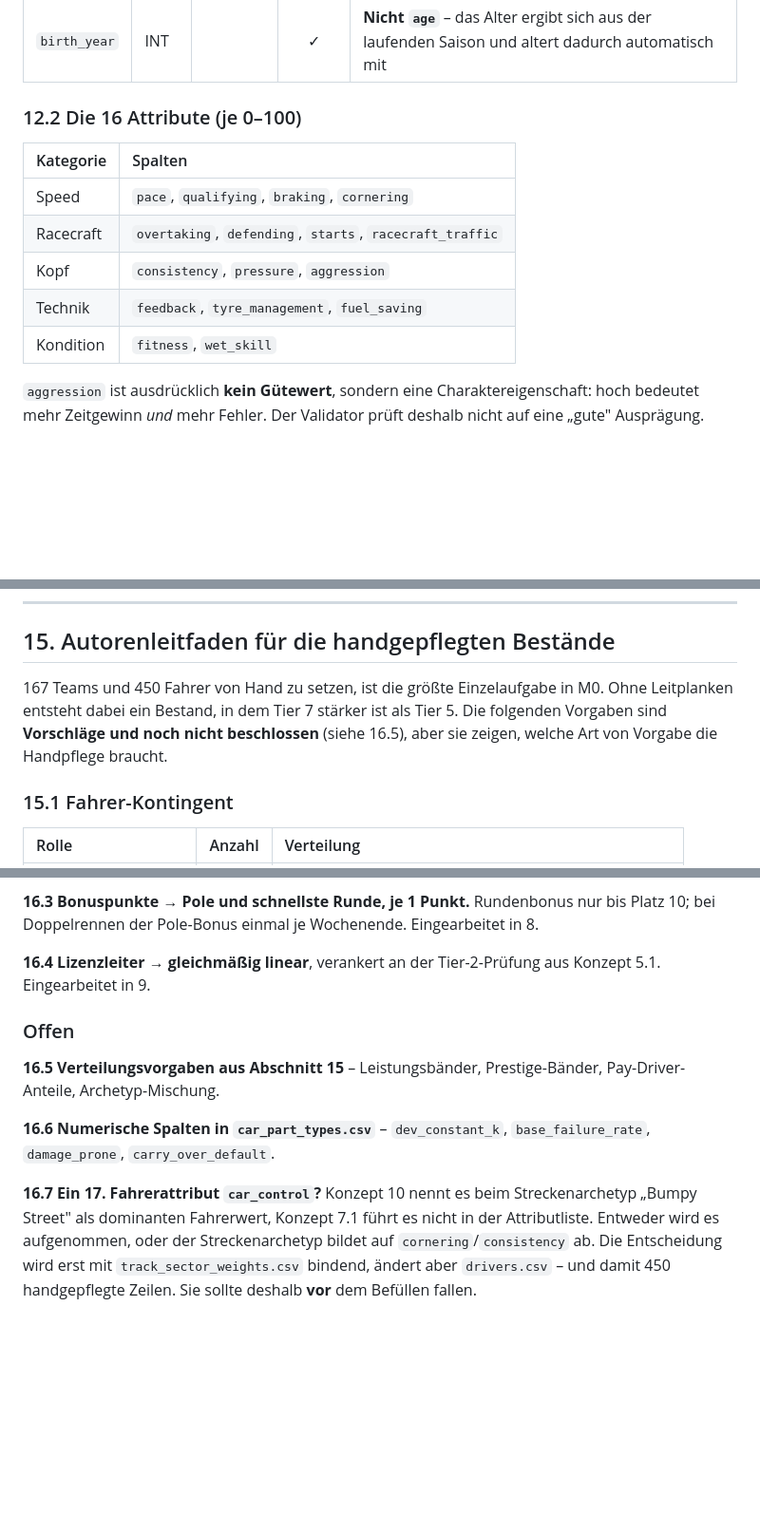
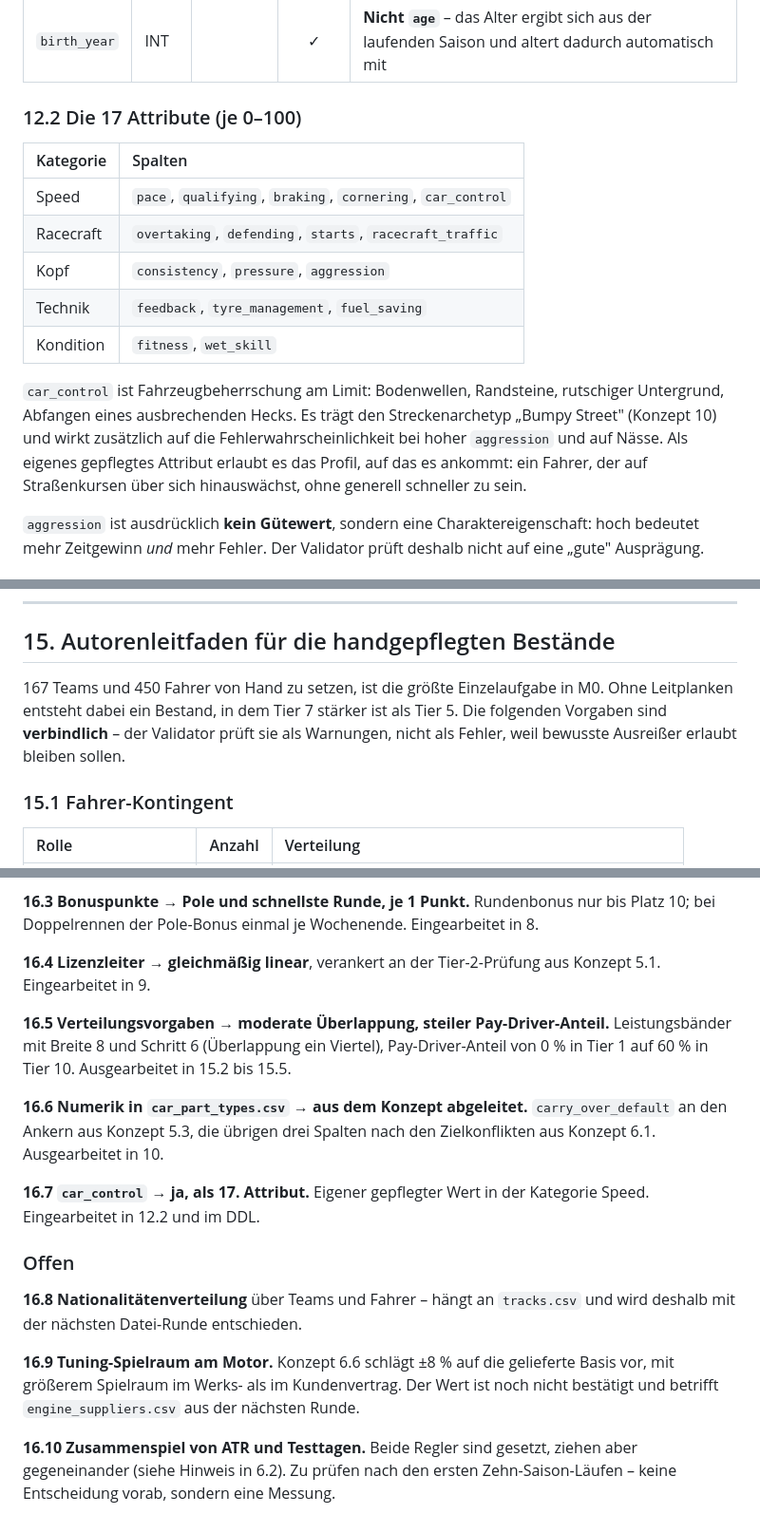
Before and after one commit to michaelkrinningersg-coder/Race-Manager, a Markdown page: docs/DATENMODELL_APEX_M0.md, 3 parts joined by grey strips. Shown at 95% size. Drawn GitHub-style; blank space fills up the shorter version.

```diff
--- a/docs/DATENMODELL_APEX_M0.md
+++ b/docs/DATENMODELL_APEX_M0.md
@@ -463,15 +476,17 @@ team_id,name,short_name,code,country,city,founded_year,start_tier,colour_primary
 | `country` | TEXT | ISO-3 | ✓ | |
 | `birth_year` | INT | | ✓ | **Nicht `age`** – das Alter ergibt sich aus der laufenden Saison und altert dadurch automatisch mit |
 
-### 12.2 Die 16 Attribute (je 0–100)
+### 12.2 Die 17 Attribute (je 0–100)
 
 | Kategorie | Spalten |
 | :--- | :--- |
-| Speed | `pace`, `qualifying`, `braking`, `cornering` |
+| Speed | `pace`, `qualifying`, `braking`, `cornering`, `car_control` |
 | Racecraft | `overtaking`, `defending`, `starts`, `racecraft_traffic` |
 | Kopf | `consistency`, `pressure`, `aggression` |
 | Technik | `feedback`, `tyre_management`, `fuel_saving` |
 | Kondition | `fitness`, `wet_skill` |
+
+`car_control` ist Fahrzeugbeherrschung am Limit: Bodenwellen, Randsteine, rutschiger Untergrund, Abfangen eines ausbrechenden Hecks. Es trägt den Streckenarchetyp „Bumpy Street" (Konzept 10) und wirkt zusätzlich auf die Fehlerwahrscheinlichkeit bei hoher `aggression` und auf Nässe. Als eigenes gepflegtes Attribut erlaubt es das Profil, auf das es ankommt: ein Fahrer, der auf Straßenkursen über sich hinauswächst, ohne generell schneller zu sein.
 
 `aggression` ist ausdrücklich **kein Gütewert**, sondern eine Charaktereigenschaft: hoch bedeutet mehr Zeitgewinn *und* mehr Fehler. Der Validator prüft deshalb nicht auf eine „gute" Ausprägung.
 
@@ -721,7 +737,7 @@ Der Bootstrapper enthält **keinen Zufall**. Gleiche CSVs erzeugen eine byteweis
 
 ## 15. Autorenleitfaden für die handgepflegten Bestände
 
-167 Teams und 450 Fahrer von Hand zu setzen, ist die größte Einzelaufgabe in M0. Ohne Leitplanken entsteht dabei ein Bestand, in dem Tier 7 stärker ist als Tier 5. Die folgenden Vorgaben sind **Vorschläge und noch nicht beschlossen** (siehe 16.5), aber sie zeigen, welche Art von Vorgabe die Handpflege braucht.
+167 Teams und 450 Fahrer von Hand zu setzen, ist die größte Einzelaufgabe in M0. Ohne Leitplanken entsteht dabei ein Bestand, in dem Tier 7 stärker ist als Tier 5. Die folgenden Vorgaben sind **verbindlich** – der Validator prüft sie als Warnungen, nicht als Fehler, weil bewusste Ausreißer erlaubt bleiben sollen.
 
 ### 15.1 Fahrer-Kontingent
 
@@ -765,10 +832,16 @@ Das Schema ist vollständig. Was hier geführt wird, sind die Zahlen dahinter
 
 **16.4 Lizenzleiter → gleichmäßig linear**, verankert an der Tier-2-Prüfung aus Konzept 5.1. Eingearbeitet in 9.
 
+**16.5 Verteilungsvorgaben → moderate Überlappung, steiler Pay-Driver-Anteil.** Leistungsbänder mit Breite 8 und Schritt 6 (Überlappung ein Viertel), Pay-Driver-Anteil von 0 % in Tier 1 auf 60 % in Tier 10. Ausgearbeitet in 15.2 bis 15.5.
+
+**16.6 Numerik in `car_part_types.csv` → aus dem Konzept abgeleitet.** `carry_over_default` an den Ankern aus Konzept 5.3, die übrigen drei Spalten nach den Zielkonflikten aus Konzept 6.1. Ausgearbeitet in 10.
+
+**16.7 `car_control` → ja, als 17. Attribut.** Eigener gepflegter Wert in der Kategorie Speed. Eingearbeitet in 12.2 und im DDL.
+
 ### Offen
 
-**16.5 Verteilungsvorgaben aus Abschnitt 15** – Leistungsbänder, Prestige-Bänder, Pay-Driver-Anteile, Archetyp-Mischung.
+**16.8 Nationalitätenverteilung** über Teams und Fahrer – hängt an `tracks.csv` und wird deshalb mit der nächsten Datei-Runde entschieden.
 
-**16.6 Numerische Spalten in `car_part_types.csv`** – `dev_constant_k`, `base_failure_rate`, `damage_prone`, `carry_over_default`.
+**16.9 Tuning-Spielraum am Motor.** Konzept 6.6 schlägt ±8 % auf die gelieferte Basis vor, mit größerem Spielraum im Werks- als im Kundenvertrag. Der Wert ist noch nicht bestätigt und betrifft `engine_suppliers.csv` aus der nächsten Runde.
 
-**16.7 Ein 17. Fahrerattribut `car_control`?** Konzept 10 nennt es beim Streckenarchetyp „Bumpy Street" als dominanten Fahrerwert, Konzept 7.1 führt es nicht in der Attributliste. Entweder wird es aufgenommen, oder der Streckenarchetyp bildet auf `cornering`/`consistency` ab. Die Entscheidung wird erst mit `track_sector_weights.csv` bindend, ändert aber `drivers.csv` – und damit 450 handgepflegte Zeilen. Sie sollte deshalb **vor** dem Befüllen fallen.
+**16.10 Zusammenspiel von ATR und Testtagen.** Beide Regler sind gesetzt, ziehen aber gegeneinander (siehe Hinweis in 6.2). Zu prüfen nach den ersten Zehn-Saison-Läufen – keine Entscheidung vorab, sondern eine Messung.
```
Also changed, not shown: other parts of docs/DATENMODELL_APEX_M0.md (+81 -16 lines), docs/KONZEPT_MEHRLIGA_RENNMANAGER.md (+4 -4 lines).
